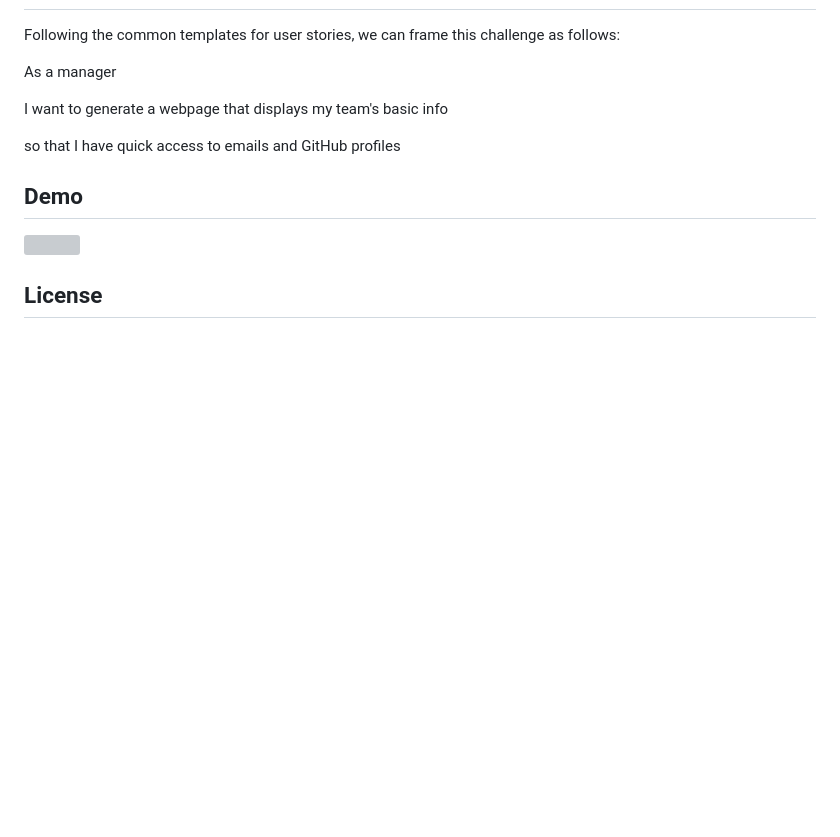
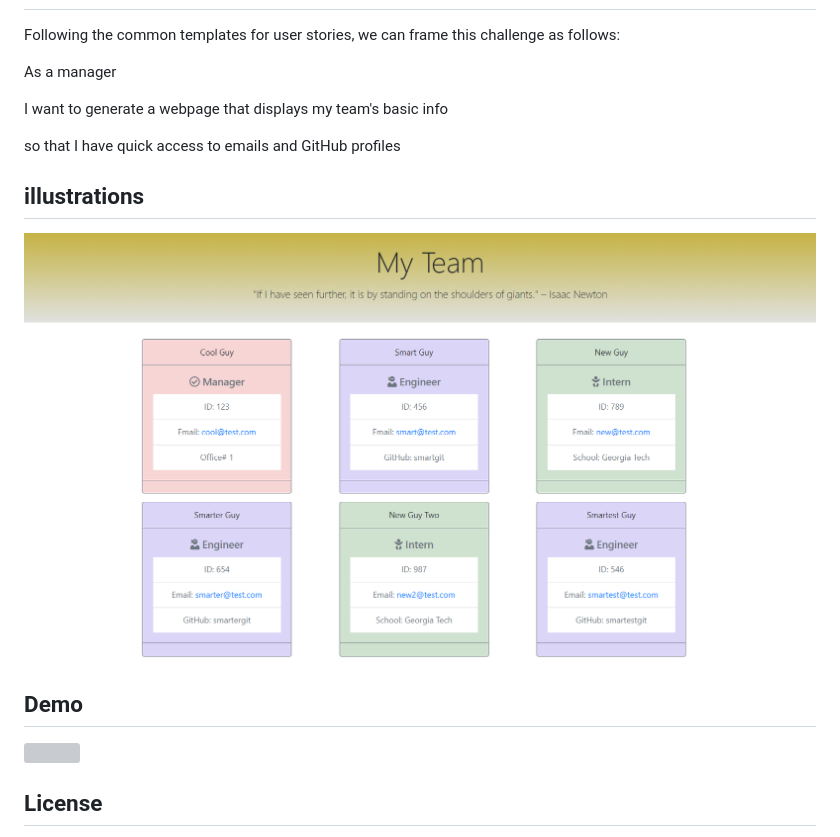
Before and after one commit to DariaNau/template-engine-employee-summary, a Markdown page: README.md, the part around the change. Drawn GitHub-style; pictures changed too: assets/team-generator.png (added); blank space fills up the shorter version; grey boxes are pictures that could not be loaded.

Commit message:
demo and illustrations

```diff
--- a/README.md
+++ b/README.md
@@ -14,6 +14,10 @@ I want to generate a webpage that displays my team's basic info
 
 so that I have quick access to emails and GitHub profiles
 
+## illustrations
+
+![Team Generator CLI](assets/team-generator.png)
+
 ## Demo
 
 ![](team-generator.gif)
```
Also changed, not shown: 2 other files.
